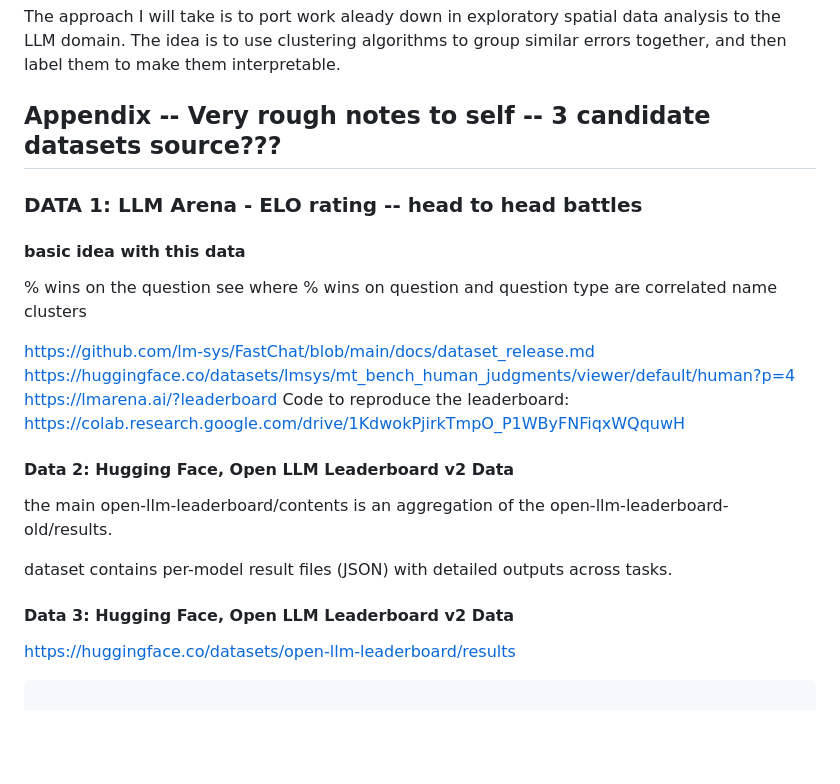
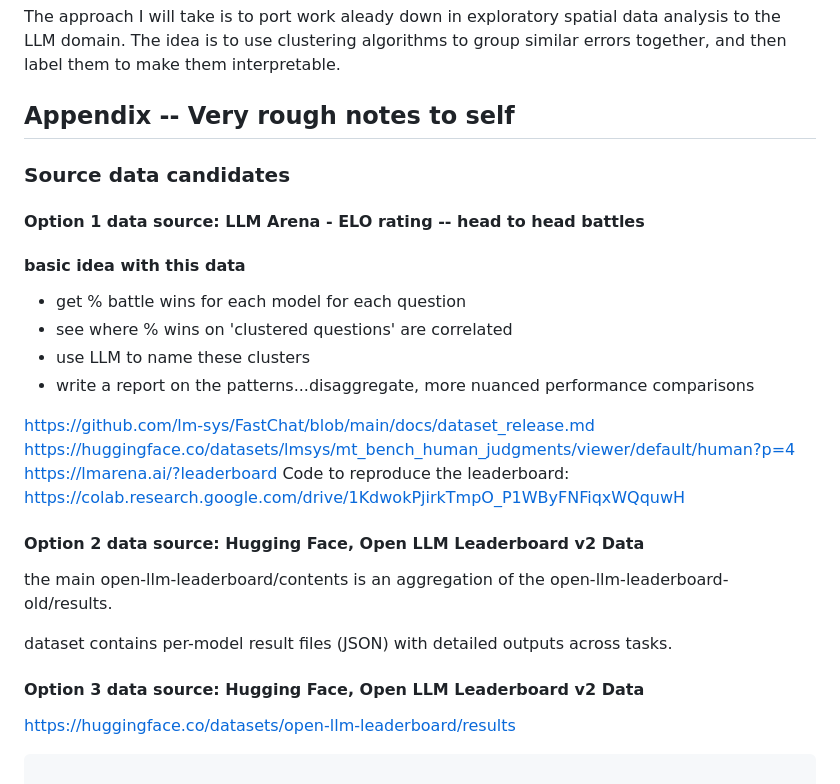
Before and after one commit to borisdev/llm-lisa, a Markdown page: README.md, the part around the change. Drawn GitHub-style; blank space fills up the shorter version.

```diff
--- a/README.md
+++ b/README.md
@@ -11,15 +11,18 @@ The approach I will take is to port work aleady down in exploratory spatial
 data analysis to the LLM domain. The idea is to use clustering algorithms to
 group similar errors together, and then label them to make them interpretable.
 
-## Appendix -- Very rough notes to self -- 3 candidate datasets source???
+## Appendix -- Very rough notes to self
 
-### DATA 1: LLM Arena - ELO rating -- head to head battles
+### Source data candidates
+
+#### Option 1 data source: LLM Arena - ELO rating -- head to head battles
 
 #### basic idea with this data
 
-% wins on the question
-see where % wins on question and question type are correlated
-name clusters
+-   get % battle wins for each model for each question
+-   see where % wins on 'clustered questions' are correlated
+-   use LLM to name these clusters
+-   write a report on the patterns...disaggregate, more nuanced performance comparisons
 
 https://github.com/lm-sys/FastChat/blob/main/docs/dataset_release.md
 https://huggingface.co/datasets/lmsys/mt_bench_human_judgments/viewer/default/human?p=4
@@ -27,13 +30,13 @@ https://lmarena.ai/?leaderboard
 Code to reproduce the leaderboard:
 https://colab.research.google.com/drive/1KdwokPjirkTmpO_P1WByFNFiqxWQquwH
 
-#### Data 2: Hugging Face, Open LLM Leaderboard v2 Data
+#### Option 2 data source: Hugging Face, Open LLM Leaderboard v2 Data
 
 the main open-llm-leaderboard/contents is an aggregation of the open-llm-leaderboard-old/results.
 
 dataset contains per-model result files (JSON) with detailed outputs across tasks.
 
-#### Data 3: Hugging Face, Open LLM Leaderboard v2 Data
+#### Option 3 data source: Hugging Face, Open LLM Leaderboard v2 Data
 
 https://huggingface.co/datasets/open-llm-leaderboard/results
 
```
